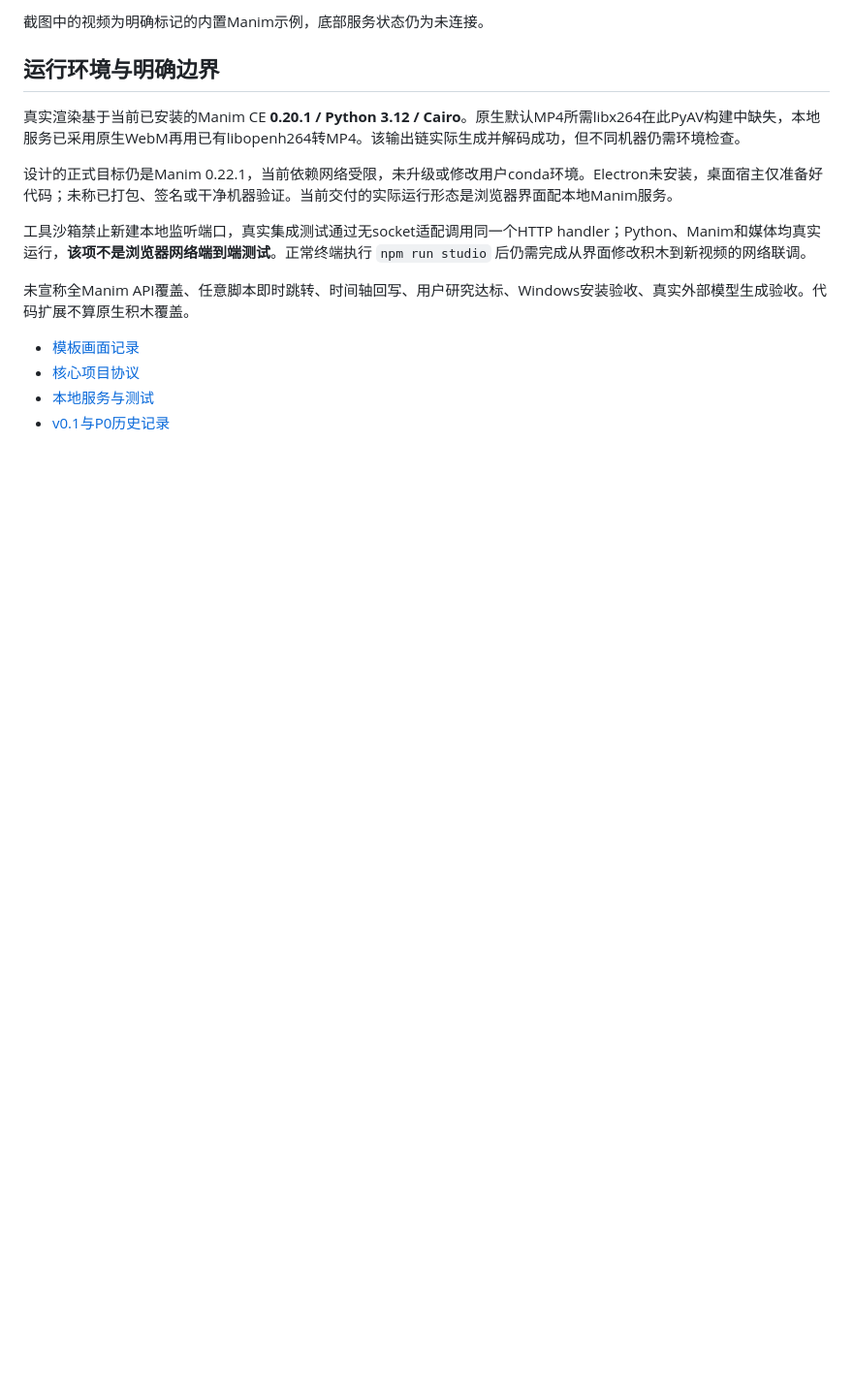
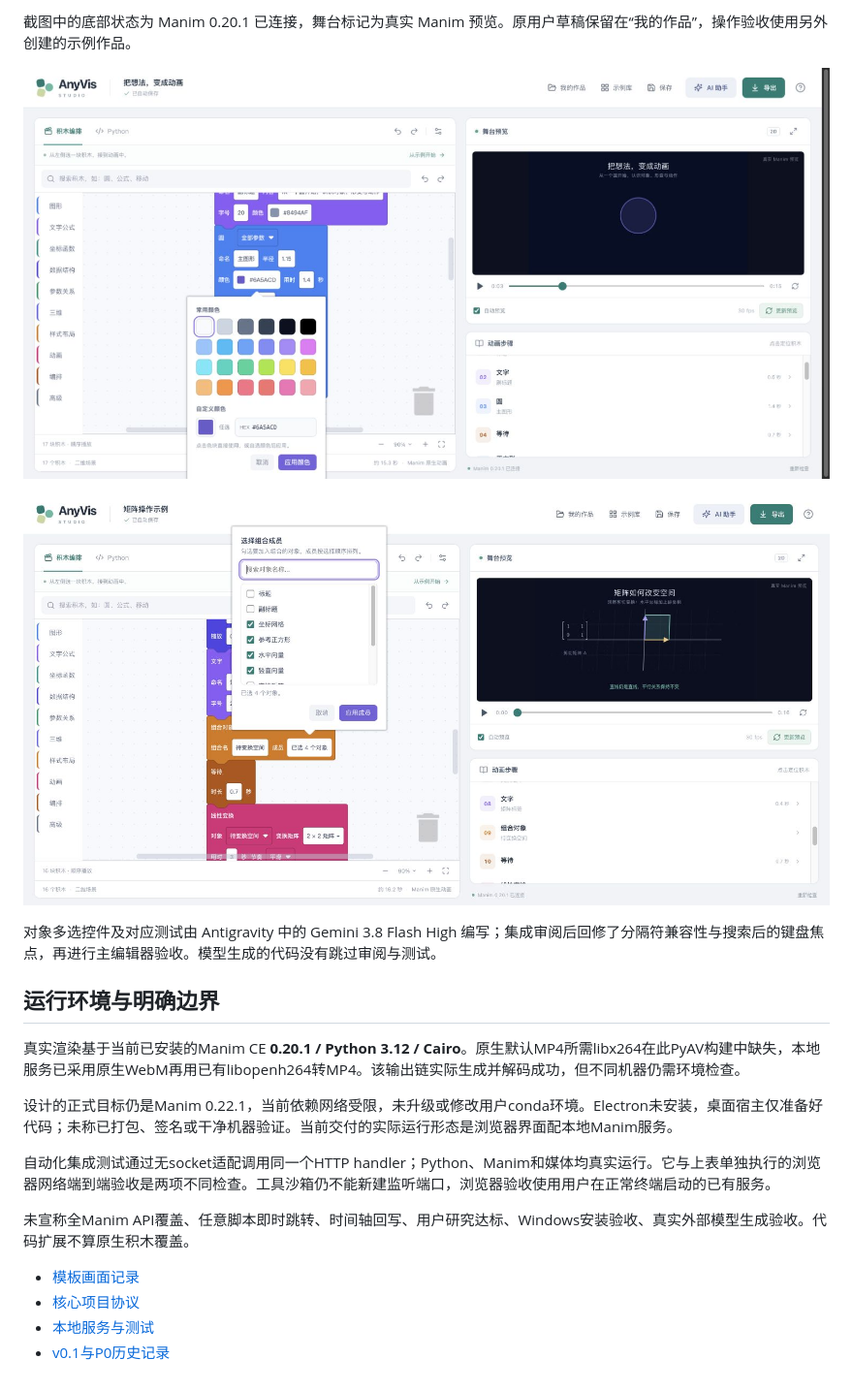
Before and after one commit to zhuozheng2006/anyvis, a Markdown page: docs/verification.md, the part around one of its changes. Shown at 97% size. GitHub-like rendering; pictures changed too: docs/screenshots/studio-v0.2.1-members.jpg (added), docs/screenshots/studio-v0.2.1-palette.jpg (added); blank space fills up the shorter version.

```diff
--- a/docs/verification.md
+++ b/docs/verification.md
@@ -28,5 +30,11 @@
 
-截图中的视频为明确标记的内置Manim示例，底部服务状态仍为未连接。
+截图中的底部状态为 Manim 0.20.1 已连接，舞台标记为真实 Manim 预览。原用户草稿保留在“我的作品”，操作验收使用另外创建的示例作品。
+
+![颜色选择与修改后的真实动画](screenshots/studio-v0.2.1-palette.jpg)
+
+![可搜索的组合成员多选](screenshots/studio-v0.2.1-members.jpg)
+
+对象多选控件及对应测试由 Antigravity 中的 Gemini 3.8 Flash High 编写；集成审阅后回修了分隔符兼容性与搜索后的键盘焦点，再进行主编辑器验收。模型生成的代码没有跳过审阅与测试。
 
 ## 运行环境与明确边界
 
@@ -34,7 +42,7 @@
 
 设计的正式目标仍是Manim 0.22.1，当前依赖网络受限，未升级或修改用户conda环境。Electron未安装，桌面宿主仅准备好代码；未称已打包、签名或干净机器验证。当前交付的实际运行形态是浏览器界面配本地Manim服务。
 
-工具沙箱禁止新建本地监听端口，真实集成测试通过无socket适配调用同一个HTTP handler；Python、Manim和媒体均真实运行，**该项不是浏览器网络端到端测试**。正常终端执行 `npm run studio` 后仍需完成从界面修改积木到新视频的网络联调。
+自动化集成测试通过无socket适配调用同一个HTTP handler；Python、Manim和媒体均真实运行。它与上表单独执行的浏览器网络端到端验收是两项不同检查。工具沙箱仍不能新建监听端口，浏览器验收使用用户在正常终端启动的已有服务。
 
 未宣称全Manim API覆盖、任意脚本即时跳转、时间轴回写、用户研究达标、Windows安装验收、真实外部模型生成验收。代码扩展不算原生积木覆盖。
 
```
Also changed, not shown: other parts of docs/verification.md (+6 -4 lines), README.md (+5 -3 lines), docs/screenshots/studio-v0.2.1-matrix.jpg (added), 12 other files.
